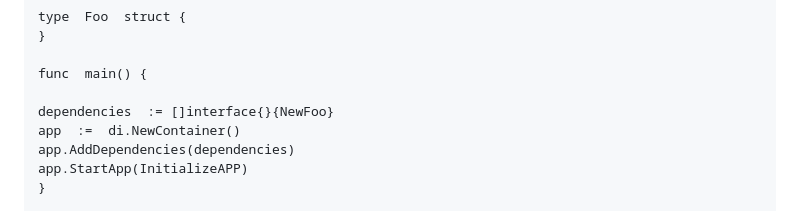
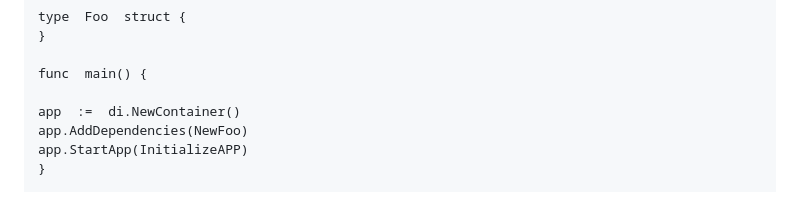
Before and after one commit to colibri-project-io/colibri-sdk-go, a Markdown page: pkg/di/README.md, the part around the change. Rendered like a GitHub page.

```diff
--- a/pkg/di/README.md
+++ b/pkg/di/README.md
@@ -22,9 +22,8 @@ Exemplo básico:
 
 	func  main() {
 
-	dependencies  := []interface{}{NewFoo}
     app  :=  di.NewContainer()
-    app.AddDependencies(dependencies)
+    app.AddDependencies(NewFoo)
     app.StartApp(InitializeAPP)
     }
 
```
